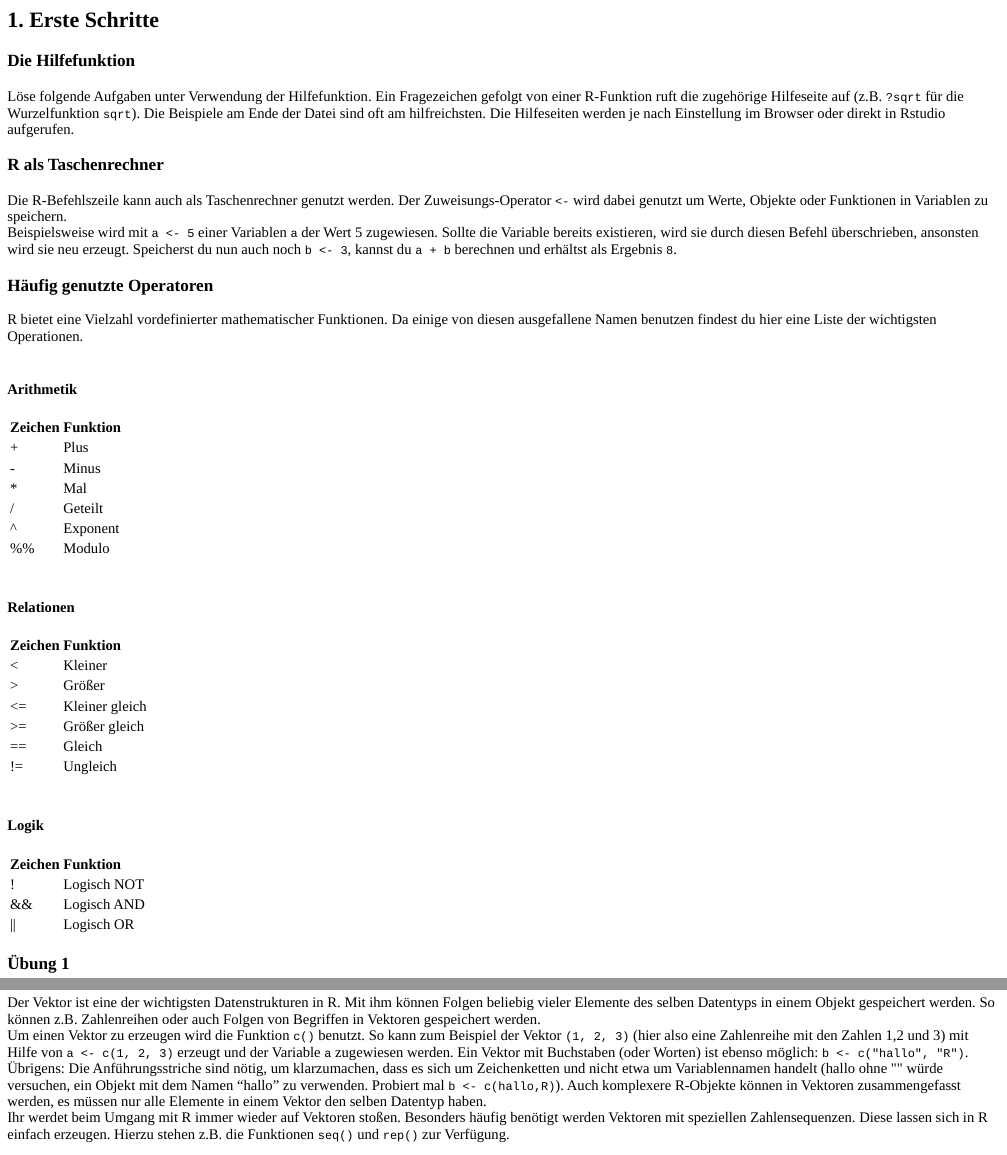
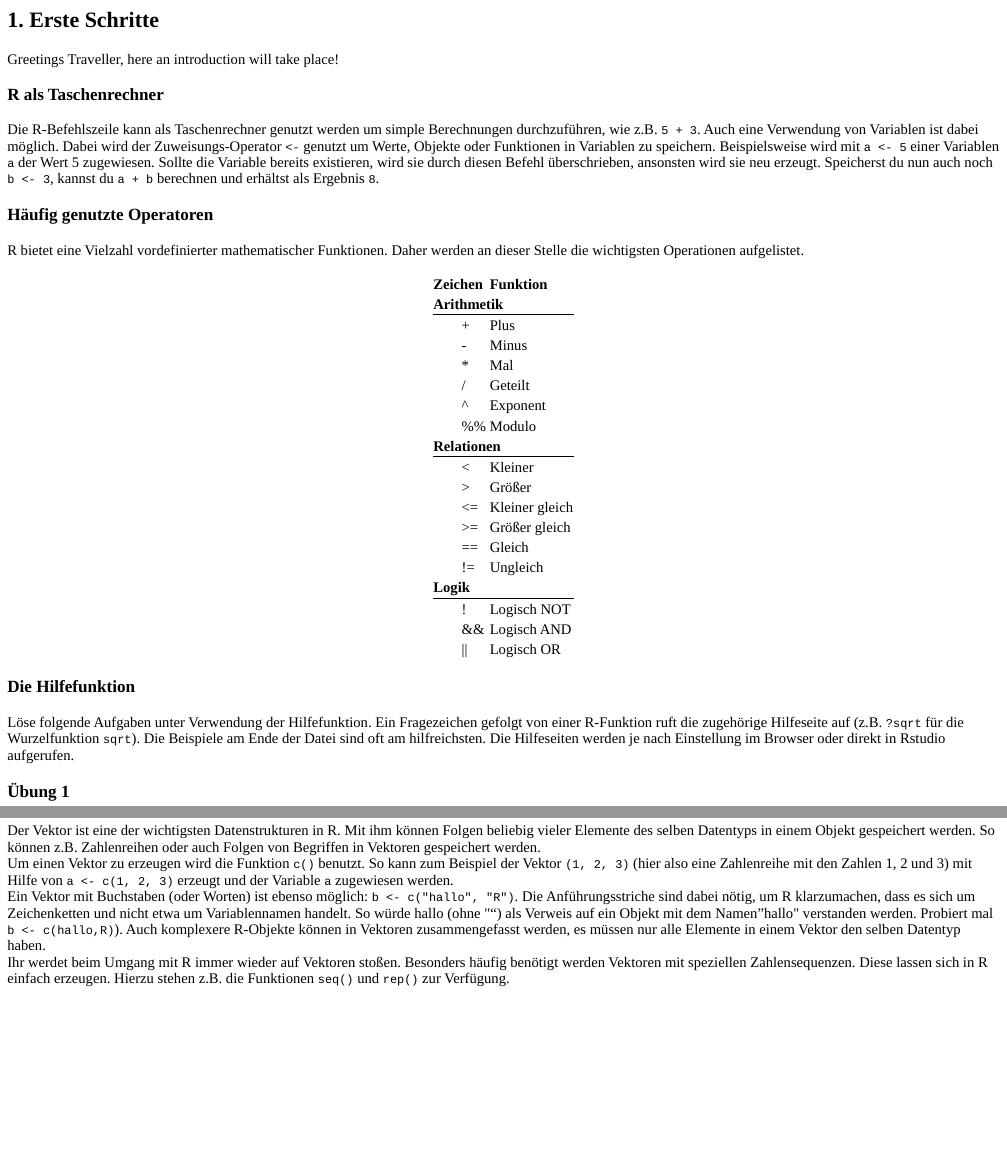
Before and after one commit to sholtkamp/geostat.tutorial, an R Markdown document (inst/tutorials/basics/basics.Rmd): the page in a window 1100 px wide, from its top, and a second part further down, joined at a grey line. The pictures show the output file inst/tutorials/basics/basics.html that the author committed with the source, opened offline; folded parts are opened; long lines of code are wrapped.

Commit message:
reworked basic operations table
- merged tables to remove bloat
- fixed escaping issues for +, -, *

````diff
--- a/inst/tutorials/basics/basics.Rmd
+++ b/inst/tutorials/basics/basics.Rmd
@@ -5,27 +5,24 @@ runtime: shiny_prerendered
 ---
 
 ```{r setup, include=FALSE}
+library(dplyr)
 library(learnr)
+library(kableExtra)
 library(geostat.tutorial)
 knitr::opts_chunk$set(echo = FALSE)
 ```
 
 
 ## 1. Erste Schritte
-
-### Die Hilfefunktion
-Löse folgende Aufgaben unter Verwendung der Hilfefunktion. Ein Fragezeichen gefolgt von einer R-Funktion ruft die zugehörige Hilfeseite auf (z.B. `?sqrt` für die Wurzelfunktion `sqrt`). Die Beispiele am Ende der Datei sind oft am hilfreichsten. Die Hilfeseiten werden je nach Einstellung im Browser oder direkt in Rstudio aufgerufen.
+Greetings Traveller, here an introduction will take place!
 
 ### R als Taschenrechner
-Die R-Befehlszeile kann auch als Taschenrechner genutzt werden. Der Zuweisungs-Operator `<-` wird dabei genutzt um  Werte, Objekte oder Funktionen in Variablen zu speichern. <br>
+Die R-Befehlszeile kann als Taschenrechner genutzt werden um simple Berechnungen durchzuführen, wie z.B. `5 + 3`. Auch eine Verwendung von Variablen ist dabei möglich. Dabei wird der Zuweisungs-Operator `<-` genutzt um  Werte, Objekte oder Funktionen in Variablen zu speichern.
 Beispielsweise wird mit `a <- 5` einer Variablen `a` der Wert 5 zugewiesen. Sollte die Variable bereits existieren, wird sie durch diesen Befehl überschrieben, ansonsten wird sie neu erzeugt. Speicherst du nun auch noch `b <- 3`, kannst du `a + b` berechnen und erhältst als Ergebnis `8`.
 
 ### Häufig genutzte Operatoren
-R bietet eine Vielzahl vordefinierter mathematischer Funktionen. Da einige von diesen ausgefallene Namen benutzen findest du hier eine Liste der wichtigsten Operationen. <br><br>
+R bietet eine Vielzahl vordefinierter mathematischer Funktionen. Daher werden an dieser Stelle die wichtigsten Operationen aufgelistet.
 
-#### Arithmetik
 ```{r}
 head <- c("Zeichen", "Funktion")
-sign <- c("+", "-", "*", "/", "^", "%%")
-name <- c("Plus", "Minus", "Mal", "Geteilt", "Exponent", "Modulo")
 
@@ -36,9 +45,3 @@ knitr::kable(table)
 ```
-<br>
 
-#### Relationen
-```{r}
-head <- c("Zeichen", "Funktion")
-sign <- c("<", ">", "<=", ">=", "==", "!=")
-name <- c("Kleiner", "Größer", "Kleiner gleich", "Größer gleich", "Gleich", "Ungleich")
 
@@ -50,7 +48,2 @@ knitr::kable(table2)
-<br>
-
-#### Logik
-```{r}
-head <- c("Zeichen", "Funktion")
-sign <- c("!", "&&", "||")
-name <- c("Logisch NOT", "Logisch AND", "Logisch OR")
+### Die Hilfefunktion
+Löse folgende Aufgaben unter Verwendung der Hilfefunktion. Ein Fragezeichen gefolgt von einer R-Funktion ruft die zugehörige Hilfeseite auf (z.B. <code>?sqrt</code> für die Wurzelfunktion <code>sqrt</code>). Die Beispiele am Ende der Datei sind oft am hilfreichsten. Die Hilfeseiten werden je nach Einstellung im Browser oder direkt in Rstudio aufgerufen.</p>
@@ -149,7 +136,8 @@ d = 0.2238095
 ## 2. Vektoren
 Der Vektor ist eine der wichtigsten Datenstrukturen in R. Mit ihm können Folgen beliebig vieler Elemente des selben Datentyps in einem Objekt gespeichert werden. So können z.B. Zahlenreihen oder auch Folgen von Begriffen in Vektoren gespeichert werden.
 <br>
-Um einen Vektor zu erzeugen wird die Funktion `c()` benutzt. So kann zum Beispiel der Vektor `(1, 2, 3)` (hier also eine Zahlenreihe mit den Zahlen 1,2 und 3) mit Hilfe von `a <- c(1, 2, 3)` erzeugt und der Variable `a` zugewiesen werden. Ein Vektor mit Buchstaben (oder Worten) ist ebenso möglich: `b <- c("hallo", "R")`. Übrigens: Die Anführungsstriche sind nötig, um klarzumachen, dass es sich um Zeichenketten und nicht etwa um Variablennamen handelt (hallo ohne "" würde versuchen, ein Objekt mit dem Namen "hallo" zu verwenden. Probiert mal `b <- c(hallo,R)`). Auch komplexere R-Objekte können in Vektoren zusammengefasst werden, es müssen nur alle Elemente in einem Vektor den selben Datentyp haben.
+Um einen Vektor zu erzeugen wird die Funktion `c()` benutzt. So kann zum Beispiel der Vektor `(1, 2, 3)` (hier also eine Zahlenreihe mit den Zahlen 1, 2 und 3) mit Hilfe von `a <- c(1, 2, 3)` erzeugt und der Variable `a` zugewiesen werden.<br>
+Ein Vektor mit Buchstaben (oder Worten) ist ebenso möglich: `b <- c("hallo", "R")`. Die Anführungsstriche sind dabei nötig, um R klarzumachen, dass es sich um Zeichenketten und nicht etwa um Variablennamen handelt. So würde hallo (ohne "") als Verweis auf ein Objekt mit dem Namen "hallo" verstanden werden. Probiert mal `b <- c(hallo,R)`). Auch komplexere R-Objekte können in Vektoren zusammengefasst werden, es müssen nur alle Elemente in einem Vektor den selben Datentyp haben.
 <br>
 Ihr werdet beim Umgang mit R immer wieder auf Vektoren stoßen. Besonders häufig benötigt werden Vektoren mit speziellen Zahlensequenzen. Diese lassen sich in
 R einfach erzeugen. Hierzu stehen z.B. die Funktionen `seq()` und `rep()` zur Verfügung.
````
Also changed, not shown: inst/tutorials/basics/basics.html, inst/tutorials/basics/basics.Rmd (29 more changed lines).
